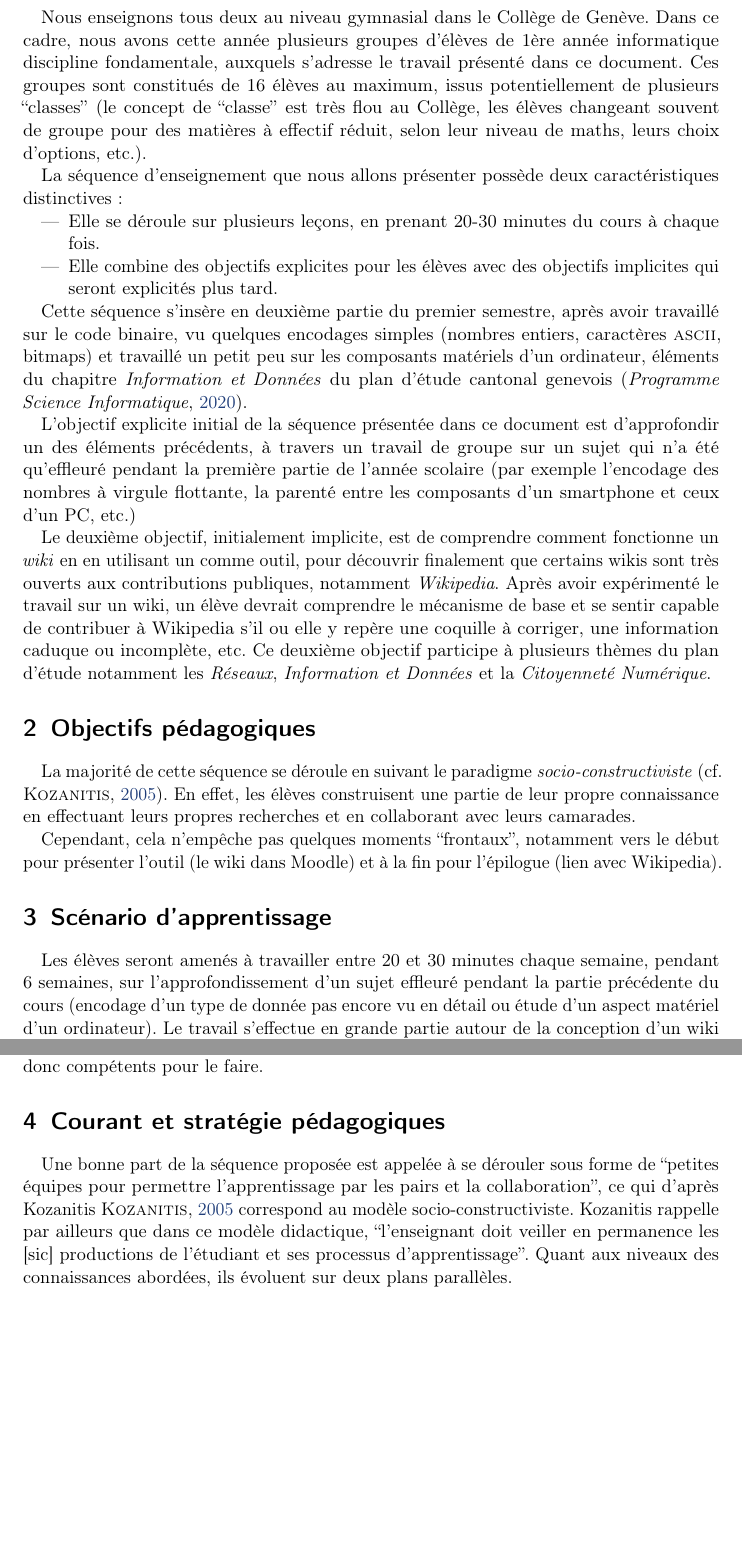
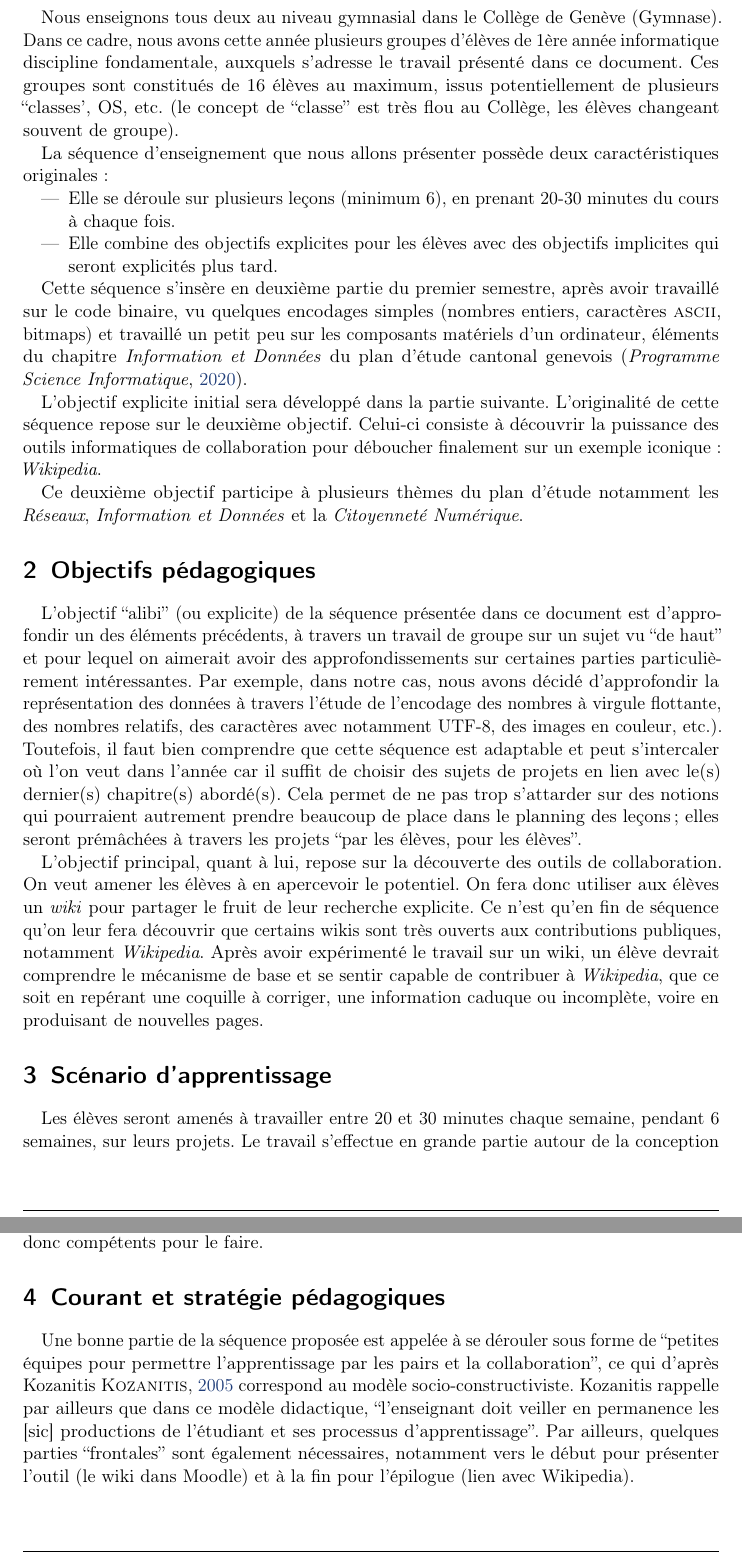
Before and after one commit to Dalker/didac_010, a LaTeX document (piece010_bar-dak.tex): two parts of pages 2 and 4 of 10, joined at a grey line, cut so that both start at the same text, the shorter picture padded with empty space. Compiled offline with pdfLaTeX.

Commit message:
modifié structure début + reformulations
J'ai changer de place quelques passages pour que la structure soit plus compréhensible.

```diff
--- a/piece010_bar-dak.tex
+++ b/piece010_bar-dak.tex
@@ -61,18 +61,17 @@ pdftitle={Conception d'une séquence}]{hyperref}
 
 % Et c'est parti pour du contenu!
 \section{Contexte institutionnel et disciplinaire}
-Nous enseignons tous deux au niveau gymnasial dans le Collège de Genève. Dans ce
+Nous enseignons tous deux au niveau gymnasial dans le Collège de Genève (Gymnase). Dans ce
 cadre, nous avons cette année plusieurs groupes d'élèves de 1ère année
 informatique discipline fondamentale, auxquels s'adresse le travail présenté
 dans ce document. Ces groupes sont constitués de 16 élèves au maximum, issus
-potentiellement de plusieurs ``classes'' (le concept de ``classe'' est très flou
-au Collège, les élèves changeant souvent de groupe pour des matières à effectif
-réduit, selon leur niveau de maths, leurs choix d'options, etc.).
+potentiellement de plusieurs ``classes', OS, etc.  (le concept de ``classe'' est très flou
+au Collège, les élèves changeant souvent de groupe).
 
 La séquence d'enseignement que nous allons présenter possède deux
-caractéristiques distinctives:
+caractéristiques originales:
 \begin{itemize}
-\item Elle se déroule sur plusieurs leçons, en prenant 20-30 minutes du cours à
+\item Elle se déroule sur plusieurs leçons (minimum  6), en prenant 20-30 minutes du cours à
   chaque fois.
 \item Elle combine des objectifs explicites pour les élèves avec des objectifs
   implicites qui seront explicités plus tard.
@@ -84,37 +83,37 @@ caractères \textsc{ascii}, bitmaps) et travaillé un petit peu sur les composan
 matériels d'un ordinateur, éléments du chapitre \textit{Information et Données}
 du plan d'étude cantonal genevois \autocite{pecinfo}.
 
-L'objectif explicite initial de la séquence présentée dans ce document est
-d'approfondir un des éléments précédents, à travers un travail de groupe sur un
-sujet qui n'a été qu'effleuré pendant la première partie de l'année scolaire
-(par exemple l'encodage des nombres à virgule flottante, la parenté entre les
-composants d'un smartphone et ceux d'un PC, etc.)
+L'objectif explicite initial sera développé dans la partie suivante. L'originalité de cette séquence
+repose sur le deuxième objectif. Celui-ci consiste à découvrir la puissance des outils informatiques
+de collaboration pour déboucher finalement sur un exemple iconique: \textit{Wikipedia}.
 
-Le deuxième objectif, initialement implicite, est de comprendre comment
-fonctionne un \textit{wiki} en en utilisant un comme outil, pour découvrir
-finalement que certains wikis sont très ouverts aux contributions publiques,
-notamment \textit{Wikipedia}. Après avoir expérimenté le travail sur un wiki, un
-élève devrait comprendre le mécanisme de base et se sentir capable de contribuer
-à Wikipedia s'il ou elle y repère une coquille à corriger, une information
-caduque ou incomplète, etc. Ce deuxième objectif participe à plusieurs thèmes du
+Ce deuxième objectif participe à plusieurs thèmes du
 plan d'étude notamment les \textit{Réseaux}, \textit{Information et Données} et
 la \textit{Citoyenneté Numérique}.
 
 \section{Objectifs pédagogiques}
-La majorité de cette séquence se déroule en suivant le paradigme
-\textit{socio-constructiviste} (cf. \cite{kozanitis}). En effet, les élèves
-construisent une partie de leur propre connaissance en effectuant leurs propres
-recherches et en collaborant avec leurs camarades.
+L'objectif ``alibi'' (ou explicite) de la séquence présentée dans ce document est
+d'approfondir un des éléments précédents, à travers un travail de groupe sur un
+sujet vu ``de haut'' et pour lequel on aimerait avoir des approfondissements sur
+certaines parties particulièrement intéressantes.
+Par exemple, dans notre cas, nous avons décidé d'approfondir la représentation
+des données à travers l'étude de l'encodage des nombres à virgule flottante, des
+nombres relatifs, des caractères avec notamment UTF-8, des images en couleur, etc.).
+Toutefois, il faut bien comprendre que cette séquence est adaptable et peut s'intercaler où l'on veut dans l'année car il suffit de choisir des sujets de projets en lien avec le(s) dernier(s) chapitre(s) abordé(s). Cela permet de ne pas trop s'attarder sur des notions qui pourraient autrement prendre beaucoup de place dans le planning des leçons; elles seront  prémâchées à travers les projets ``par les élèves, pour les élèves''.
 
-Cependant, cela n'empêche pas quelques moments ``frontaux'', notamment vers le
-début pour présenter l'outil (le wiki dans Moodle) et à la fin pour l'épilogue
-(lien avec Wikipedia).
+L'objectif principal, quant à lui, repose sur la découverte des outils de collaboration. On veut amener
+les élèves à en apercevoir le potentiel.
+On fera donc utiliser aux élèves  un \textit{wiki} pour partager le fruit de leur recherche explicite.
+Ce n'est qu'en fin de séquence qu'on leur fera découvrir que certains wikis sont très ouverts aux
+contributions publiques, notamment \textit{Wikipedia}.
+Après avoir expérimenté le travail sur un wiki, un élève devrait comprendre le mécanisme de base
+et se sentir capable de contribuer à \textit{Wikipedia}, que ce soit en repérant une coquille à corriger,
+une information caduque ou incomplète, voire en produisant de nouvelles pages.
+
 
 \section{Scénario d'apprentissage}
 Les élèves seront amenés à travailler entre 20 et 30 minutes chaque semaine,
-pendant 6 semaines, sur l'approfondissement d'un sujet effleuré pendant la
-partie précédente du cours (encodage d'un type de donnée pas encore vu en détail
-ou étude d'un aspect matériel d'un ordinateur). Le travail s'effectue en grande
+pendant 6 semaines, sur leurs projets. Le travail s'effectue en grande
 partie autour de la conception d'un wiki par chaque groupe. Une fois ce travail
 achevé, une transposition est effectuée du mode de travail employé par les
 élèves vers la manière dont fonctionne Wikipedia, en clarifiant que les élèves
@@ -224,13 +225,16 @@ expérience de travail avec plusieurs wikis et seront donc compétents pour le
 faire.
 
 \section{Courant et stratégie pédagogiques}
-Une bonne part de la séquence proposée est appelée à se dérouler sous forme de
+Une bonne partie de la séquence proposée est appelée à se dérouler sous forme de
 ``petites équipes pour permettre l'apprentissage par les pairs et la
 collaboration'', ce qui d'après Kozanitis \cite{kozanitis} correspond au modèle
 socio-constructiviste. Kozanitis rappelle par ailleurs que dans ce modèle
 didactique, ``l'enseignant doit veiller en permanence les [sic] productions de
 l'étudiant et ses processus d'apprentissage''.
-% "veiller les productions" ? <-- (sic) [cet article a plein de fautes de français)
+Par ailleurs, quelques parties ``frontales'' sont également nécessaires, notamment vers le
+début pour présenter l'outil (le wiki dans Moodle) et à la fin pour l'épilogue
+(lien avec Wikipedia).
+
 Quant aux niveaux des connaissances abordées, ils évoluent sur deux plans
 parallèles.
 
```
Also changed, not shown: piece010_bar-dak.tex (2 more changed lines), 1 other file.
